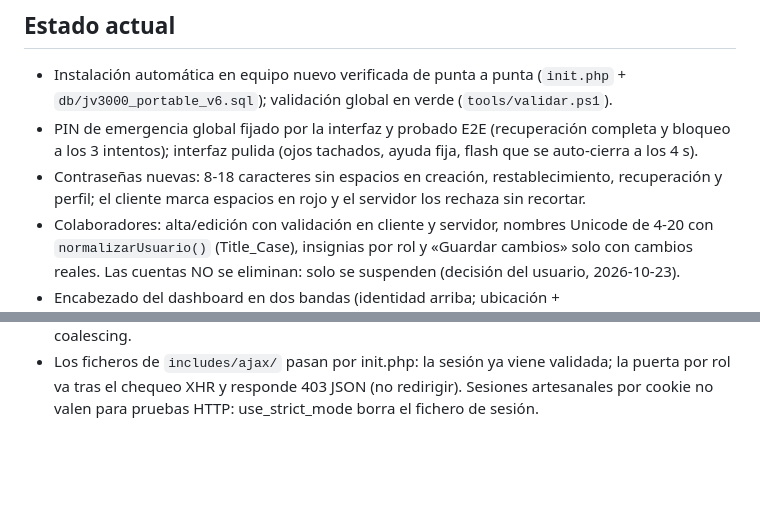
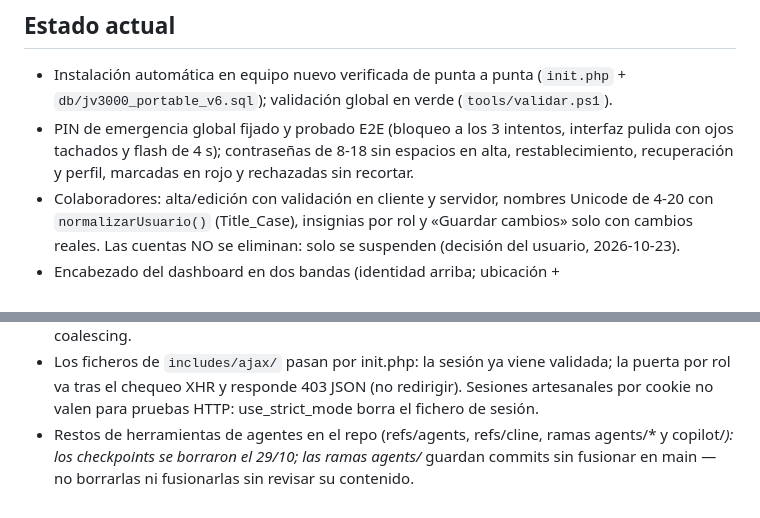
Before and after one commit to baxters0621/JV3000, a Markdown page: MEMORY.md, 2 parts joined by grey strips. GitHub-like rendering; blank space fills up the shorter version.

Commit message:
docs: limpieza de refs de checkpoints de herramientas de agentes

```diff
--- a/MEMORY.md
+++ b/MEMORY.md
@@ -6,8 +6,7 @@ Sin datos sensibles (claves, tokens, PIN).
 ## Estado actual
 
 - Instalación automática en equipo nuevo verificada de punta a punta (`init.php` + `db/jv3000_portable_v6.sql`); validación global en verde (`tools/validar.ps1`).
-- PIN de emergencia global fijado por la interfaz y probado E2E (recuperación completa y bloqueo a los 3 intentos); interfaz pulida (ojos tachados, ayuda fija, flash que se auto-cierra a los 4 s).
-- Contraseñas nuevas: 8-18 caracteres sin espacios en creación, restablecimiento, recuperación y perfil; el cliente marca espacios en rojo y el servidor los rechaza sin recortar.
+- PIN de emergencia global fijado y probado E2E (bloqueo a los 3 intentos, interfaz pulida con ojos tachados y flash de 4 s); contraseñas de 8-18 sin espacios en alta, restablecimiento, recuperación y perfil, marcadas en rojo y rechazadas sin recortar.
 - Colaboradores: alta/edición con validación en cliente y servidor, nombres Unicode de 4-20 con `normalizarUsuario()` (Title_Case), insignias por rol y «Guardar cambios» solo con cambios reales. Las cuentas NO se eliminan: solo se suspenden (decisión del usuario, 2026-10-23).
 - Encabezado del dashboard en dos bandas (identidad arriba; ubicación + fecha/hora/campana/usuario abajo); «Panel de Inicio» se oculta solo en el panel.
 - Historial de operaciones paginado y filtrable por rol (compras/ventas) con auditoría separada; Estadísticas abre los últimos 90 días y compara con el período previo. Historial rediseñado en dos pasadas (26 y 28/10): la segunda unifica el encabezado con el patrón global module-header (icono navy, contador en pill) y reescribe el CSS en limpio — el fichero tenía dos diseños superpuestos, ~230 líneas muertas y 3 variables usadas sin definirse; color por operación compra verde / venta rojo reutilizado de Estadísticas.
@@ -50,3 +49,4 @@ Sin datos sensibles (claves, tokens, PIN).
 - Las cadenas con `\n` en comillas simples no se expanden: usar comillas dobles o concatenar con PHP_EOL en los guiones PHP.
 - `NULL ?? 'x'` es 'x': isset() niega los NULL reales; en asserts y comparaciones usar `=== null` sin coalescing.
 - Los ficheros de `includes/ajax/` pasan por init.php: la sesión ya viene validada; la puerta por rol va tras el chequeo XHR y responde 403 JSON (no redirigir). Sesiones artesanales por cookie no valen para pruebas HTTP: use_strict_mode borra el fichero de sesión.
+- Restos de herramientas de agentes en el repo (refs/agents, refs/cline, ramas agents/* y copilot/*): los checkpoints se borraron el 29/10; las ramas agents/* guardan commits sin fusionar en main — no borrarlas ni fusionarlas sin revisar su contenido.
```
Also changed, not shown: docs/BITACORA.md (+1 -0 lines).
